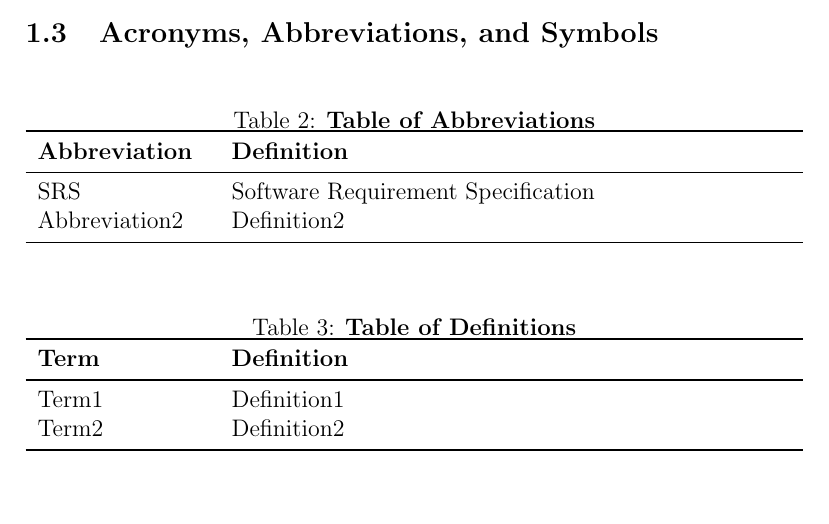
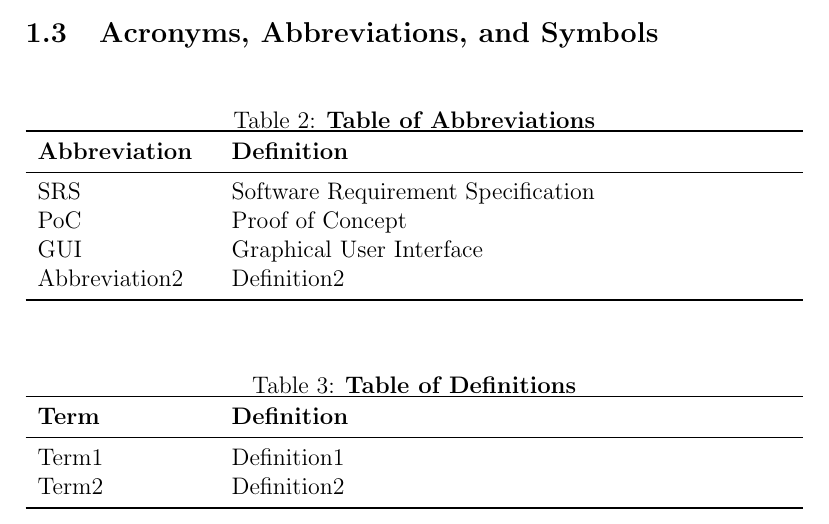
Before and after one commit to JP-Dakran/DNA_Says, a LaTeX document (Doc/TestPlan/TestPlan.tex): part of page 4 of 8, cut so that both start at the same text, the shorter picture padded with empty space. Compiled offline with pdfLaTeX.

Commit message:
Updated table of abbreviations - tex

```diff
--- a/Doc/TestPlan/TestPlan.tex
+++ b/Doc/TestPlan/TestPlan.tex
@@ -56,6 +56,8 @@ Date 2 & 1.1 & Notes\\
 \textbf{Abbreviation} & \textbf{Definition} \\
 \midrule
 SRS & Software Requirement Specification\\
+PoC & Proof of Concept\\
+GUI & Graphical User Interface\\
 Abbreviation2 & Definition2\\
 \bottomrule
 \end{tabularx}
```
